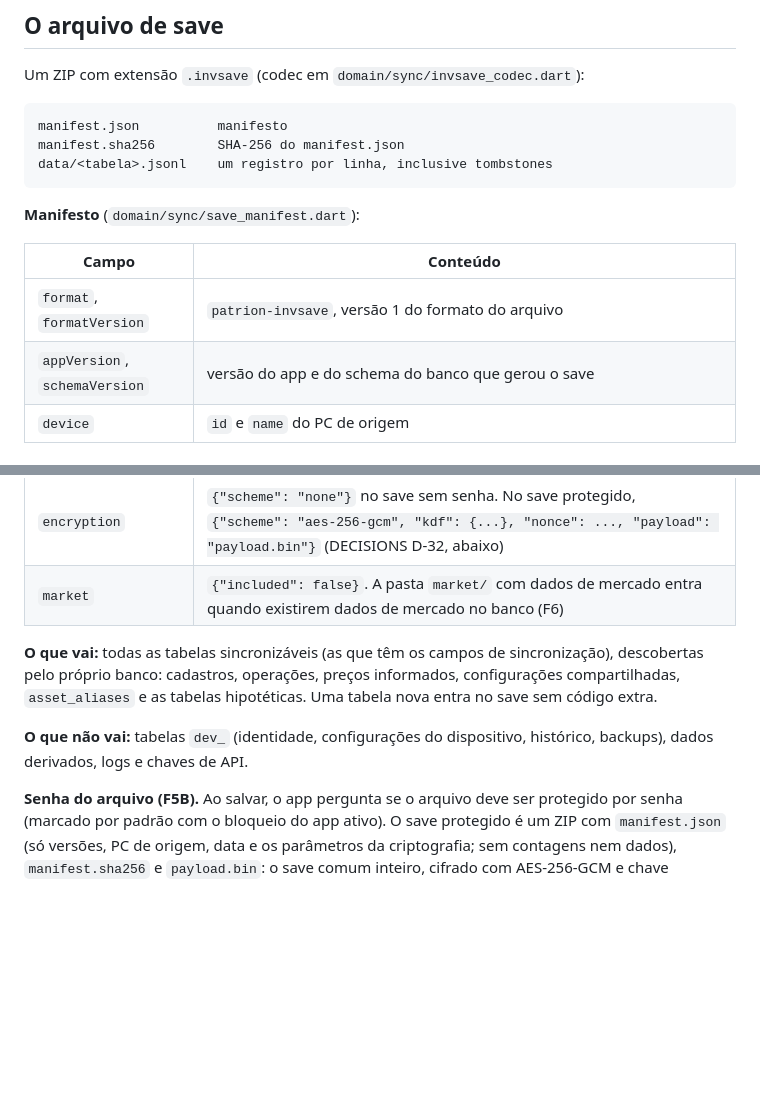
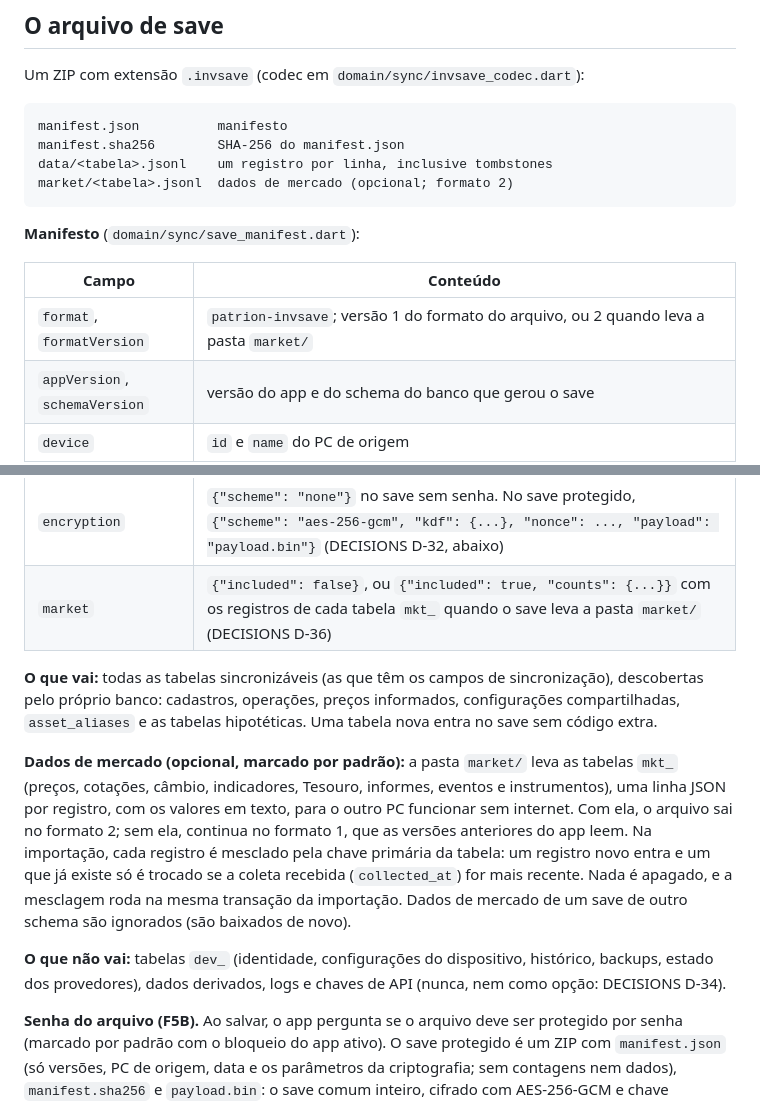
Before and after one commit to LuccaBueno/patrion, a Markdown page: docs/SINCRONIZACAO.md, 2 parts joined by grey strips. GitHub-like rendering; blank space fills up the shorter version.

Commit message:
docs: atualiza o save, o banco e as fontes com os dados de mercado da Fase 6

````diff
--- a/docs/SINCRONIZACAO.md
+++ b/docs/SINCRONIZACAO.md
@@ -51,13 +51,14 @@ Um ZIP com extensão `.invsave` (codec em `domain/sync/invsave_codec.dart`):
 manifest.json          manifesto
 manifest.sha256        SHA-256 do manifest.json
 data/<tabela>.jsonl    um registro por linha, inclusive tombstones
+market/<tabela>.jsonl  dados de mercado (opcional; formato 2)
 ```
 
 **Manifesto** (`domain/sync/save_manifest.dart`):
 
 | Campo | Conteúdo |
 |---|---|
-| `format`, `formatVersion` | `patrion-invsave`, versão 1 do formato do arquivo |
+| `format`, `formatVersion` | `patrion-invsave`; versão 1 do formato do arquivo, ou 2 quando leva a pasta `market/` |
 | `appVersion`, `schemaVersion` | versão do app e do schema do banco que gerou o save |
 | `device` | `id` e `name` do PC de origem |
 | `createdAt` | instante UTC |
@@ -66,11 +67,13 @@ data/<tabela>.jsonl    um registro por linha, inclusive tombstones
 | `files` | SHA-256 de cada `data/<tabela>.jsonl` |
 | `knownPeers` | para cada PC do qual o autor já importou saves, o maior HLC recebido dele (base da detecção de conflitos) |
 | `encryption` | `{"scheme": "none"}` no save sem senha. No save protegido, `{"scheme": "aes-256-gcm", "kdf": {...}, "nonce": ..., "payload": "payload.bin"}` (DECISIONS D-32, abaixo) |
-| `market` | `{"included": false}`. A pasta `market/` com dados de mercado entra quando existirem dados de mercado no banco (F6) |
+| `market` | `{"included": false}`, ou `{"included": true, "counts": {...}}` com os registros de cada tabela `mkt_` quando o save leva a pasta `market/` (DECISIONS D-36) |
 
 **O que vai:** todas as tabelas sincronizáveis (as que têm os campos de sincronização), descobertas pelo próprio banco: cadastros, operações, preços informados, configurações compartilhadas, `asset_aliases` e as tabelas hipotéticas. Uma tabela nova entra no save sem código extra.
 
-**O que não vai:** tabelas `dev_` (identidade, configurações do dispositivo, histórico, backups), dados derivados, logs e chaves de API.
+**Dados de mercado (opcional, marcado por padrão):** a pasta `market/` leva as tabelas `mkt_` (preços, cotações, câmbio, indicadores, Tesouro, informes, eventos e instrumentos), uma linha JSON por registro, com os valores em texto, para o outro PC funcionar sem internet. Com ela, o arquivo sai no formato 2; sem ela, continua no formato 1, que as versões anteriores do app leem. Na importação, cada registro é mesclado pela chave primária da tabela: um registro novo entra e um que já existe só é trocado se a coleta recebida (`collected_at`) for mais recente. Nada é apagado, e a mesclagem roda na mesma transação da importação. Dados de mercado de um save de outro schema são ignorados (são baixados de novo).
+
+**O que não vai:** tabelas `dev_` (identidade, configurações do dispositivo, histórico, backups, estado dos provedores), dados derivados, logs e chaves de API (nunca, nem como opção: DECISIONS D-34).
 
 **Senha do arquivo (F5B).** Ao salvar, o app pergunta se o arquivo deve ser protegido por senha (marcado por padrão com o bloqueio do app ativo). O save protegido é um ZIP com `manifest.json` (só versões, PC de origem, data e os parâmetros da criptografia; sem contagens nem dados), `manifest.sha256` e `payload.bin`: o save comum inteiro, cifrado com AES-256-GCM e chave Argon2id (64 MiB, 3 passadas) derivada da senha. Ao importar, o app pede a senha, decifra e valida o save de dentro como sempre; o manifesto de dentro precisa bater com o de fora. Sem senha, quem tiver o arquivo lê a carteira; a tela avisa.
 
````
Also changed, not shown: docs/BANCO.md (+9 -7 lines).
